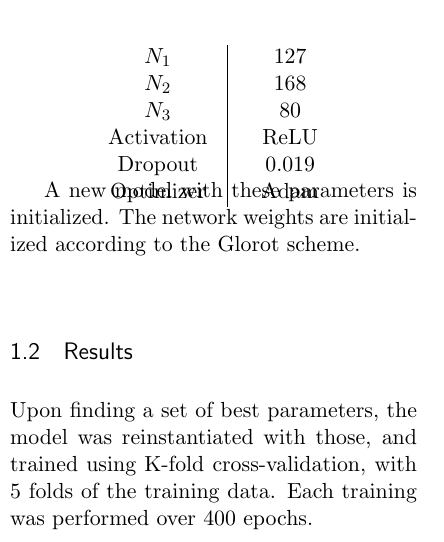
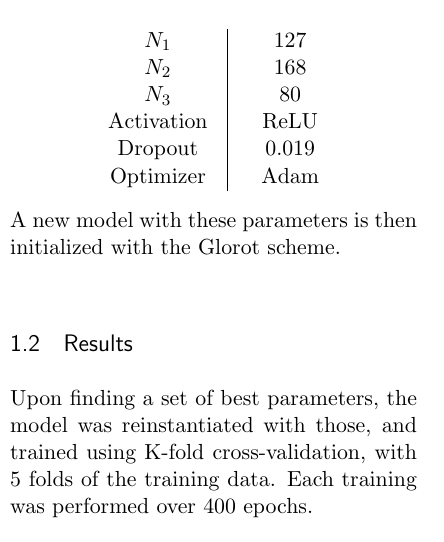
Before and after one commit to jtfreitas/NN_DL, a LaTeX problem sheet (HW1/report/Ramos_Joao_homework1.tex): part of one column of page 2 of 3, cut so that both start at the same text. Compiled offline with pdfLaTeX.

Commit message:
LaTeX report

```diff
--- a/HW1/report/Ramos_Joao_homework1.tex
+++ b/HW1/report/Ramos_Joao_homework1.tex
@@ -100,9 +101,8 @@ Dropout \quad & \quad 0.019\\
 Optimizer \quad & \quad Adam\\
 \end{tabular}
 \end{Table}
-\squeezeup
 
-A new model with these parameters is initialized. The network weights are initialized according to the Glorot scheme.
+\noindent A new model with these parameters is then initialized with the Glorot scheme.
 \subsection{Results}
 Upon finding a set of best parameters, the model was reinstantiated with those, and trained using K-fold cross-validation, with 5 folds of the training data. Each training was performed over 400 epochs.
 
```
Also changed, not shown: HW1/report/Ramos_Joao_homework1.pdf, HW1/report/res/newplot.png (added), HW1/report/Ramos_Joao_homework1.tex (3 more changed lines), 2 other files.
